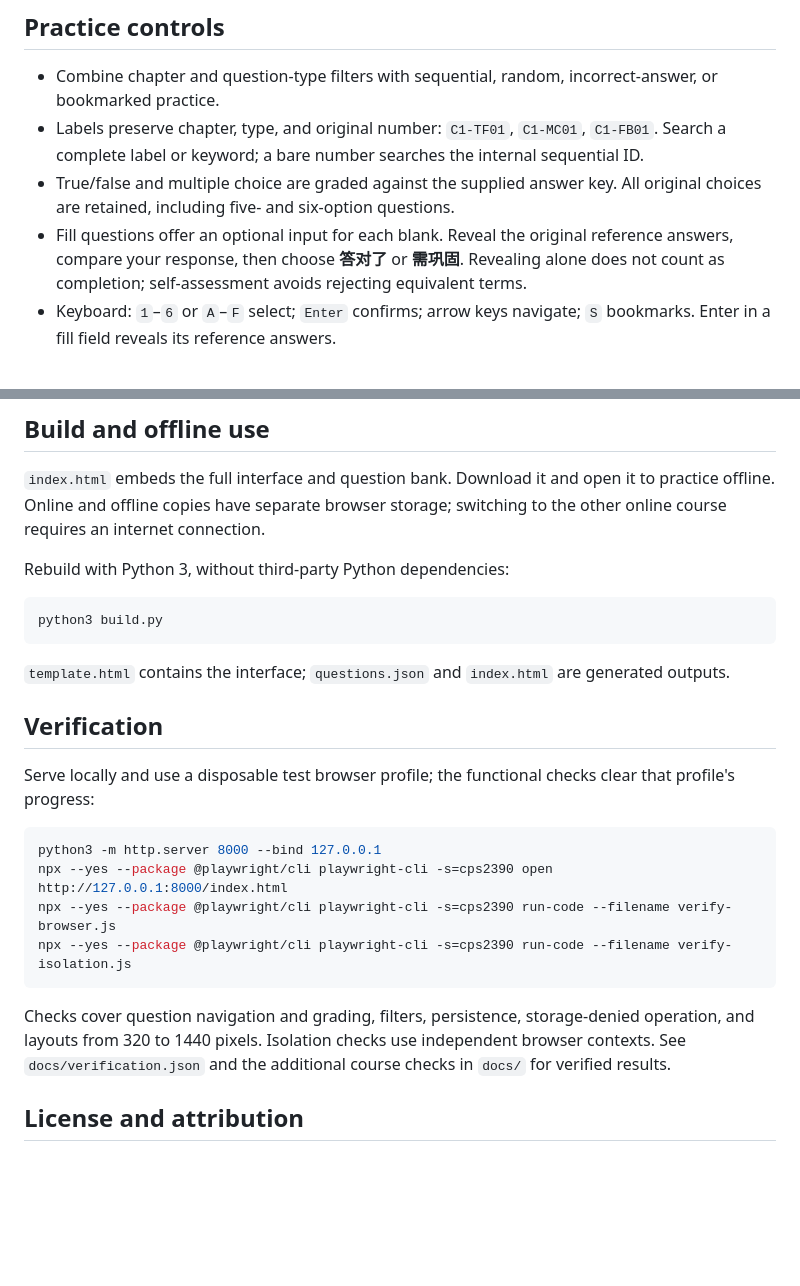
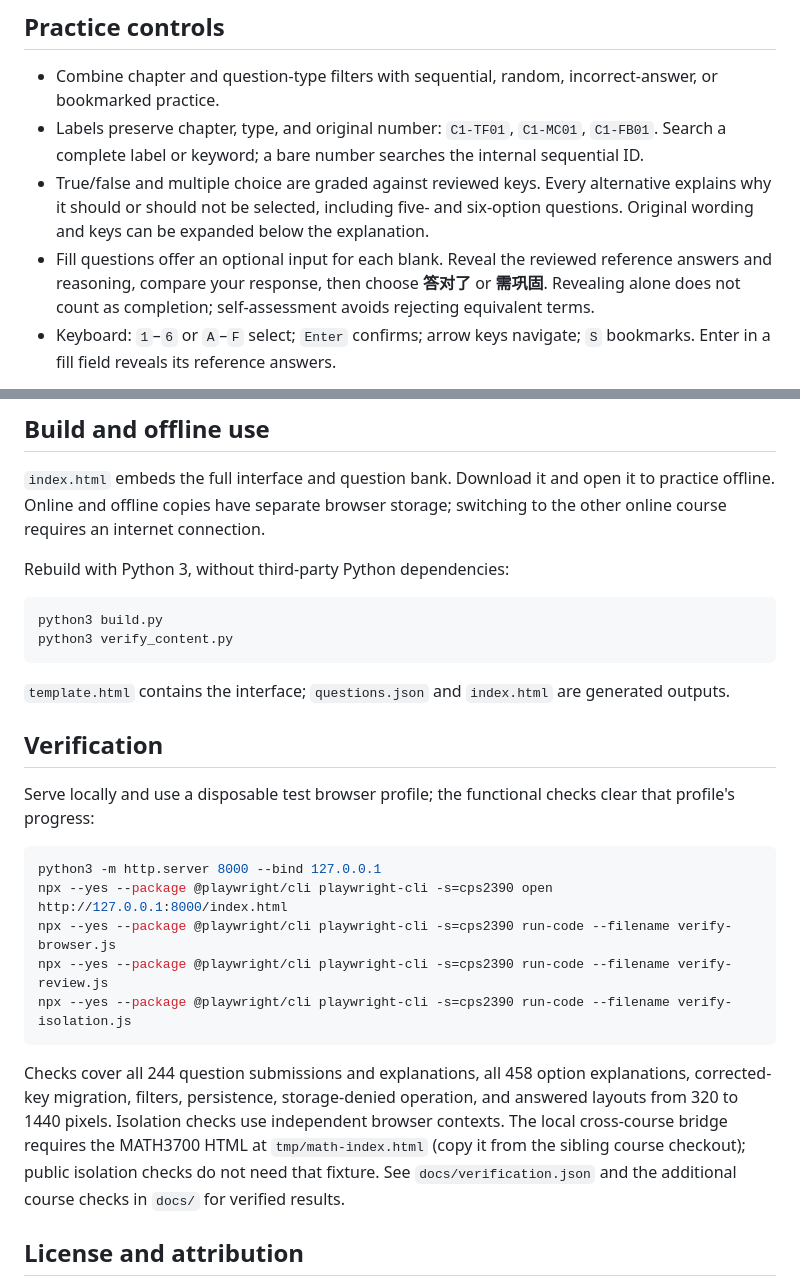
Before and after one commit to wangzeyu2006729-beep/WKU-CPS2390-26Fall, a Markdown page: README.md, 2 parts joined by grey strips. Drawn GitHub-style; blank space fills up the shorter version.

````diff
--- a/README.md
+++ b/README.md
@@ -34,8 +34,8 @@ Use the course selector at the top to switch between MATH3700 and CPS2390. Quest
 
 - Combine chapter and question-type filters with sequential, random, incorrect-answer, or bookmarked practice.
 - Labels preserve chapter, type, and original number: `C1-TF01`, `C1-MC01`, `C1-FB01`. Search a complete label or keyword; a bare number searches the internal sequential ID.
-- True/false and multiple choice are graded against the supplied answer key. All original choices are retained, including five- and six-option questions.
-- Fill questions offer an optional input for each blank. Reveal the original reference answers, compare your response, then choose **答对了** or **需巩固**. Revealing alone does not count as completion; self-assessment avoids rejecting equivalent terms.
+- True/false and multiple choice are graded against reviewed keys. Every alternative explains why it should or should not be selected, including five- and six-option questions. Original wording and keys can be expanded below the explanation.
+- Fill questions offer an optional input for each blank. Reveal the reviewed reference answers and reasoning, compare your response, then choose **答对了** or **需巩固**. Revealing alone does not count as completion; self-assessment avoids rejecting equivalent terms.
 - Keyboard: `1`–`6` or `A`–`F` select; `Enter` confirms; arrow keys navigate; `S` bookmarks. Enter in a fill field reveals its reference answers.
 
 Incorrect-answer review collects the latest mistakes; a correct retry removes a question when the list is refreshed. Restarting hides solutions while retaining previous records. Clearing course progress requires confirmation.
@@ -68,6 +70,7 @@ Rebuild with Python 3, without third-party Python dependencies:
 
 ```bash
 python3 build.py
+python3 verify_content.py
 ```
 
 `template.html` contains the interface; `questions.json` and `index.html` are generated outputs.
@@ -80,10 +83,11 @@ Serve locally and use a disposable test browser profile; the functional checks c
 python3 -m http.server 8000 --bind 127.0.0.1
 npx --yes --package @playwright/cli playwright-cli -s=cps2390 open http://127.0.0.1:8000/index.html
 npx --yes --package @playwright/cli playwright-cli -s=cps2390 run-code --filename verify-browser.js
+npx --yes --package @playwright/cli playwright-cli -s=cps2390 run-code --filename verify-review.js
 npx --yes --package @playwright/cli playwright-cli -s=cps2390 run-code --filename verify-isolation.js
 ```
 
-Checks cover question navigation and grading, filters, persistence, storage-denied operation, and layouts from 320 to 1440 pixels. Isolation checks use independent browser contexts. See `docs/verification.json` and the additional course checks in `docs/` for verified results.
+Checks cover all 244 question submissions and explanations, all 458 option explanations, corrected-key migration, filters, persistence, storage-denied operation, and answered layouts from 320 to 1440 pixels. Isolation checks use independent browser contexts. The local cross-course bridge requires the MATH3700 HTML at `tmp/math-index.html` (copy it from the sibling course checkout); public isolation checks do not need that fixture. See `docs/verification.json` and the additional course checks in `docs/` for verified results.
 
 ## License and attribution
 
````
Also changed, not shown: other parts of README.md (+5 -3 lines), CONTENT_NOTICE.md (+6 -3 lines), docs/answer-review.md (added, +101 -0 lines), docs/preview.png, 12 other files.
